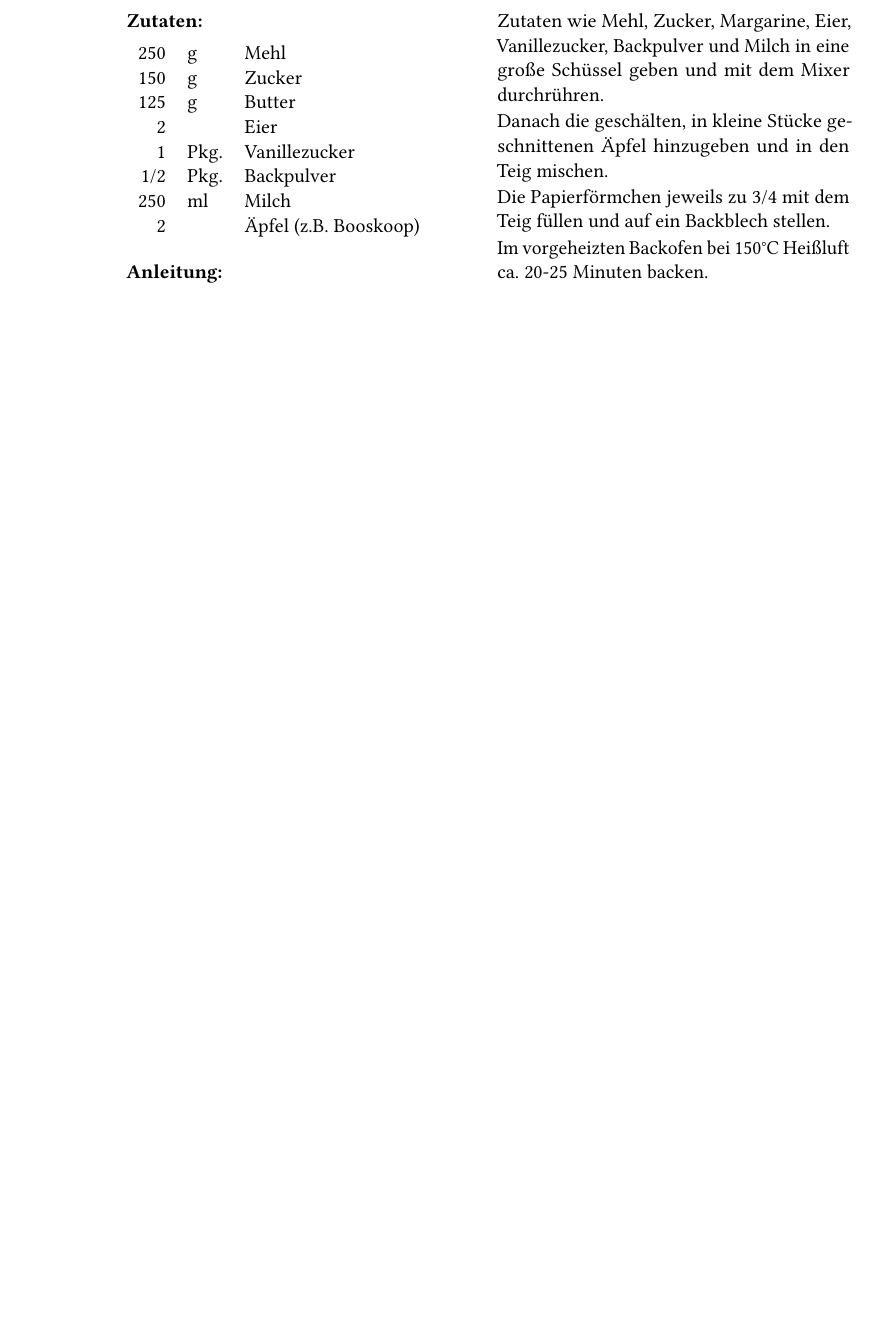
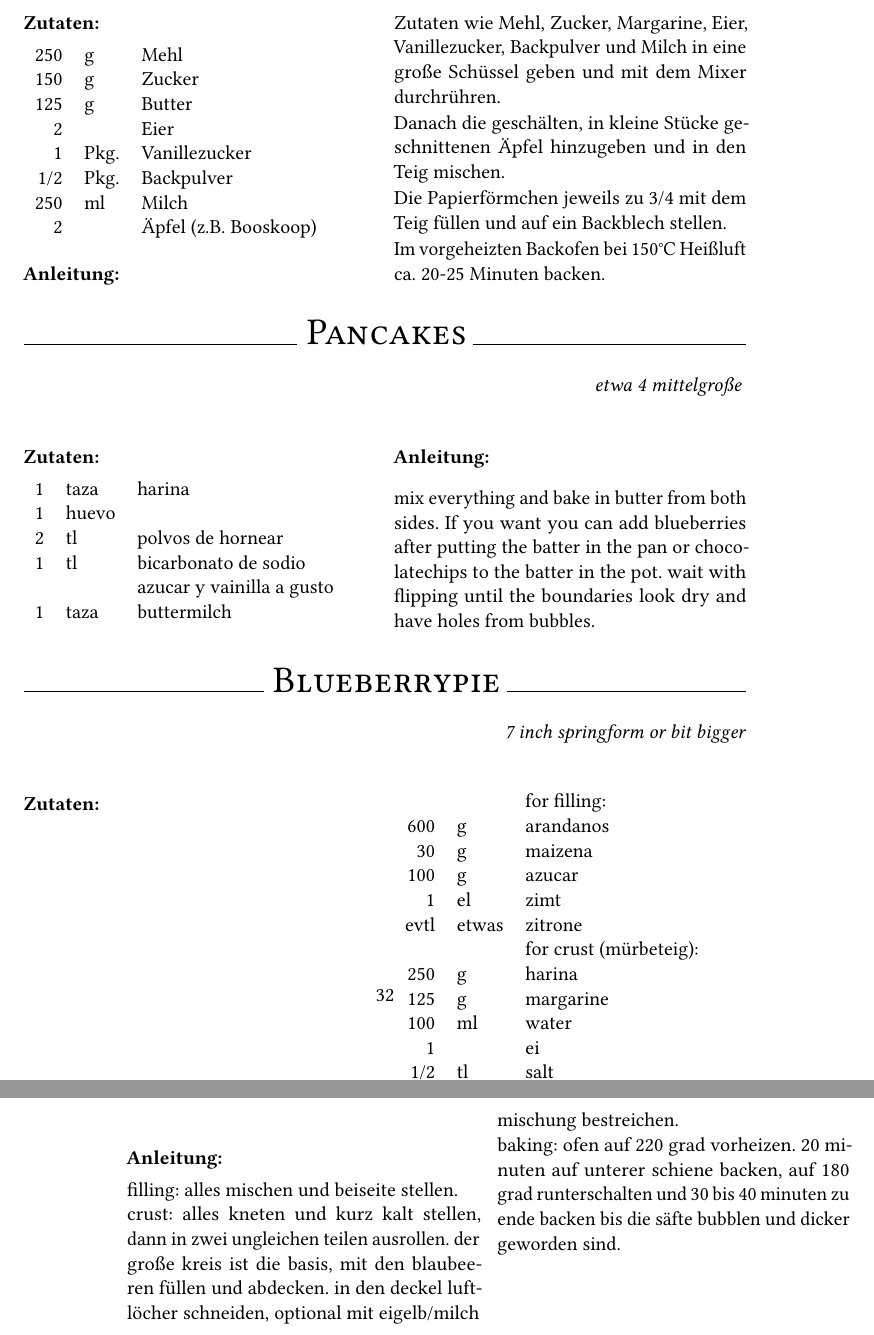
Before and after one commit to fschloesser/Rezepte, a LaTeX book (book.tex, which reads backsuess.tex): part of page 37 of 41 before the commit and two parts of pages 38 and 39 of 46 after it, the two joined at a grey line, cut so that both start at the same text, the shorter picture padded with empty space. Compiled offline with pdfLaTeX.

Commit message:
add panqueues and blueberrypie

```diff
--- a/backwaren.tex
+++ b/backsuess.tex
@@ -227,3 +159,39 @@ Danach die geschälten, in kleine Stücke geschnittenen Äpfel hinzugeben und in
 Die Papierförmchen jeweils zu 3/4 mit dem Teig füllen und auf ein Backblech stellen.
 
 Im vorgeheizten Backofen bei 150°C Heißluft ca. 20-25 Minuten backen.}
+
+\rezept{Pancakes}{20}{
+etwa 4 mittelgroße ~}{
+1 & taza  & harina \\
+1 & huevo & \\
+2 & tl    & polvos de hornear \\
+1 & tl    & bicarbonato de sodio \\
+  &       &   azucar y vainilla a gusto \\
+1 & taza  & buttermilch
+}{mix everything and bake in butter from both sides.
+If you want you can add blueberries after putting the batter in the pan or chocolatechips to the batter in the pot.
+wait with flipping until the boundaries look dry and have holes from bubbles.}
+
+\rezept{Blueberrypie}{20}{
+7 inch springform or bit bigger}{
+& & for filling: \\
+600 & g  & arandanos \\
+30  & g  & maizena \\
+100 & g  & azucar \\
+1   & el & zimt \\
+evtl& etwas & zitrone \\
+& & for crust (mürbeteig):\\
+250 & g  & harina \\
+125 & g  & margarine \\
+100 & ml & water \\
+1   &    & ei \\
+1/2 & tl & salt
+}{
+filling: alles mischen und beiseite stellen.
+\\
+crust: alles kneten und kurz kalt stellen, dann in zwei ungleichen teilen ausrollen.
+der große kreis ist die basis, mit den blaubeeren füllen und abdecken.
+in den deckel luftlöcher schneiden, optional mit eigelb/milch mischung bestreichen.
+\\
+baking: ofen auf 220 grad vorheizen. 20 minuten auf unterer schiene backen,
+auf 180 grad runterschalten und 30 bis 40 minuten zu ende backen bis die säfte bubblen und dicker geworden sind.}
```
Also changed, not shown: backherzhaft.tex (added, +73 -0 lines), book.tex (+10 -6 lines), book.ind, backsuess.tex (68 more changed lines), 2 other files.
